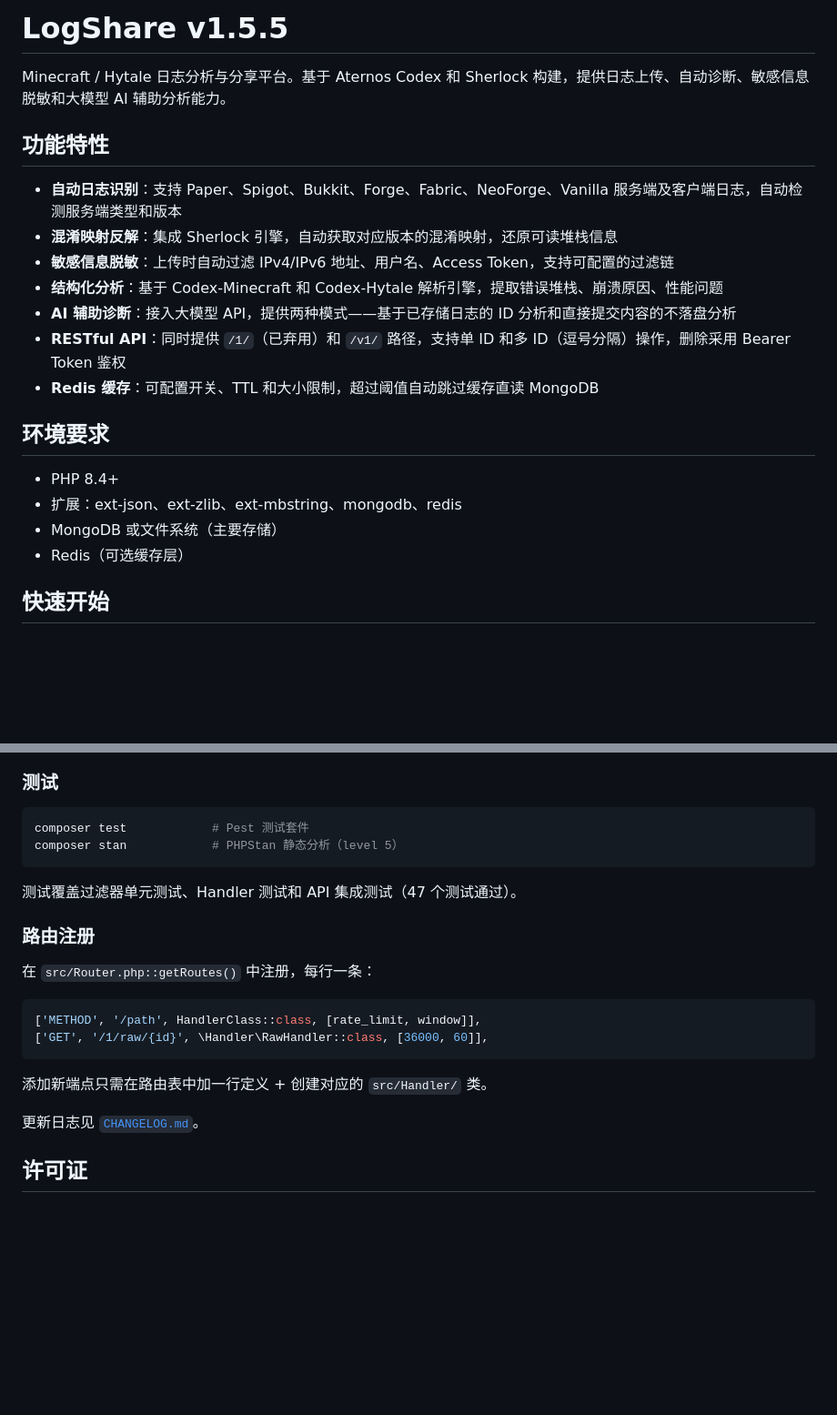
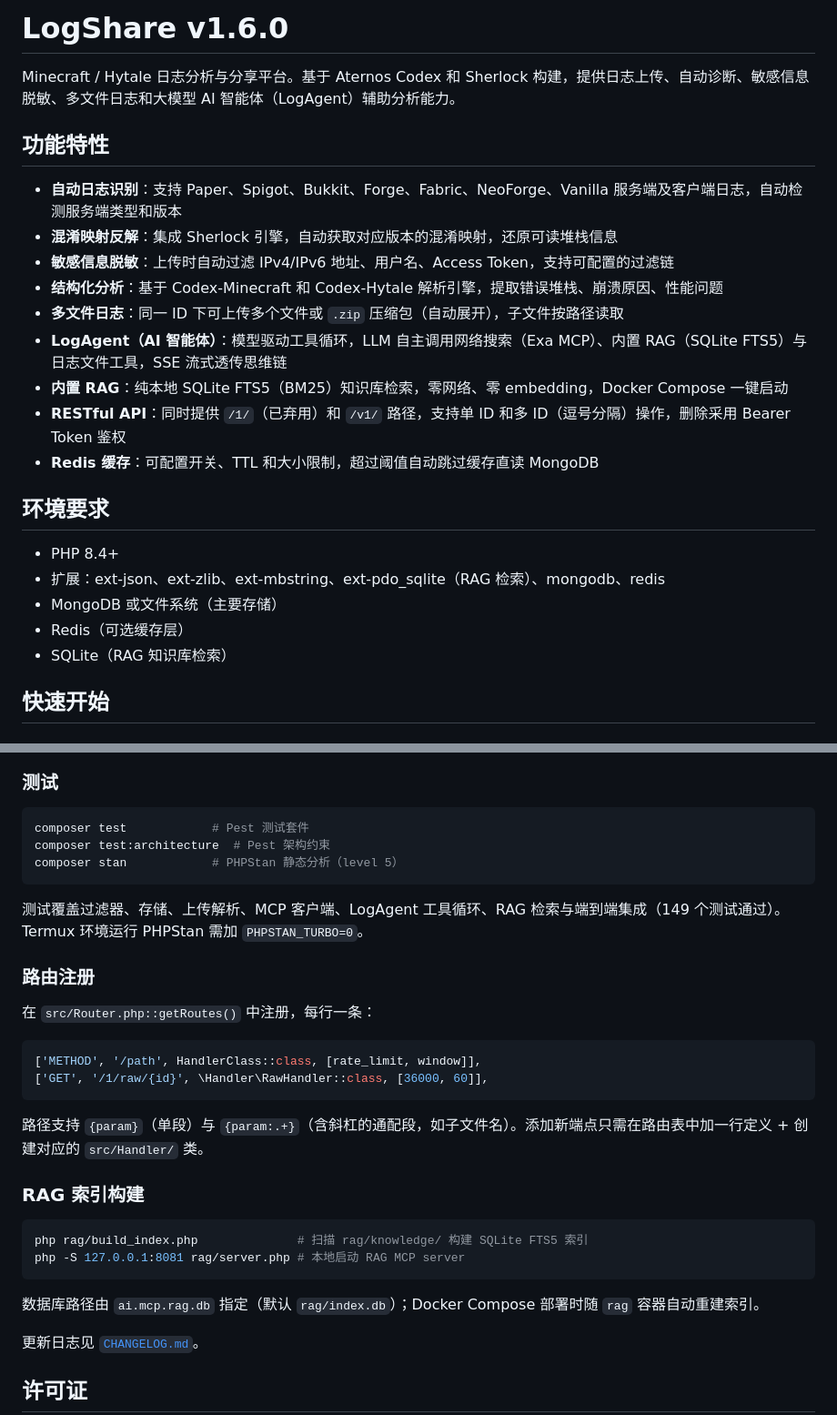
Before and after one commit to NingZeStudio/LogShare, a Markdown page: README.md, 2 parts joined by grey strips. Shown at 91% size. GitHub-like rendering; blank space fills up the shorter version.

````diff
--- a/README.md
+++ b/README.md
@@ -1,6 +1,6 @@
-# LogShare v1.5.5
+# LogShare v1.6.0
 
-Minecraft / Hytale 日志分析与分享平台。基于 Aternos Codex 和 Sherlock 构建，提供日志上传、自动诊断、敏感信息脱敏和大模型 AI 辅助分析能力。
+Minecraft / Hytale 日志分析与分享平台。基于 Aternos Codex 和 Sherlock 构建，提供日志上传、自动诊断、敏感信息脱敏、多文件日志和大模型 AI 智能体（LogAgent）辅助分析能力。
 
 ## 功能特性
 
@@ -8,16 +8,19 @@ Minecraft / Hytale 日志分析与分享平台。基于 Aternos Codex 和 Sherlo
 - **混淆映射反解**：集成 Sherlock 引擎，自动获取对应版本的混淆映射，还原可读堆栈信息
 - **敏感信息脱敏**：上传时自动过滤 IPv4/IPv6 地址、用户名、Access Token，支持可配置的过滤链
 - **结构化分析**：基于 Codex-Minecraft 和 Codex-Hytale 解析引擎，提取错误堆栈、崩溃原因、性能问题
-- **AI 辅助诊断**：接入大模型 API，提供两种模式——基于已存储日志的 ID 分析和直接提交内容的不落盘分析
+- **多文件日志**：同一 ID 下可上传多个文件或 `.zip` 压缩包（自动展开），子文件按路径读取
+- **LogAgent（AI 智能体）**：模型驱动工具循环，LLM 自主调用网络搜索（Exa MCP）、内置 RAG（SQLite FTS5）与日志文件工具，SSE 流式透传思维链
+- **内置 RAG**：纯本地 SQLite FTS5（BM25）知识库检索，零网络、零 embedding，Docker Compose 一键启动
 - **RESTful API**：同时提供 `/1/`（已弃用）和 `/v1/` 路径，支持单 ID 和多 ID（逗号分隔）操作，删除采用 Bearer Token 鉴权
 - **Redis 缓存**：可配置开关、TTL 和大小限制，超过阈值自动跳过缓存直读 MongoDB
 
 ## 环境要求
 
 - PHP 8.4+
-- 扩展：ext-json、ext-zlib、ext-mbstring、mongodb、redis
+- 扩展：ext-json、ext-zlib、ext-mbstring、ext-pdo_sqlite（RAG 检索）、mongodb、redis
 - MongoDB 或文件系统（主要存储）
 - Redis（可选缓存层）
+- SQLite（RAG 知识库检索）
 
 ## 快速开始
 
@@ -196,10 +236,11 @@ ID 为 7 位字符，首字符编码存储后端类型。例如 `mAbCdE`：
 
 ```bash
 composer test            # Pest 测试套件
+composer test:architecture  # Pest 架构约束
 composer stan            # PHPStan 静态分析（level 5）
 ```
 
-测试覆盖过滤器单元测试、Handler 测试和 API 集成测试（47 个测试通过）。
+测试覆盖过滤器、存储、上传解析、MCP 客户端、LogAgent 工具循环、RAG 检索与端到端集成（149 个测试通过）。Termux 环境运行 PHPStan 需加 `PHPSTAN_TURBO=0`。
 
 ### 路由注册
 
@@ -210,7 +251,16 @@ composer stan            # PHPStan 静态分析（level 5）
 ['GET', '/1/raw/{id}', \Handler\RawHandler::class, [36000, 60]],
 ```
 
-添加新端点只需在路由表中加一行定义 + 创建对应的 `src/Handler/` 类。
+路径支持 `{param}`（单段）与 `{param:.+}`（含斜杠的通配段，如子文件名）。添加新端点只需在路由表中加一行定义 + 创建对应的 `src/Handler/` 类。
+
+### RAG 索引构建
+
+```bash
+php rag/build_index.php              # 扫描 rag/knowledge/ 构建 SQLite FTS5 索引
+php -S 127.0.0.1:8081 rag/server.php # 本地启动 RAG MCP server
+```
+
+数据库路径由 `ai.mcp.rag.db` 指定（默认 `rag/index.db`）；Docker Compose 部署时随 `rag` 容器自动重建索引。
 
 更新日志见 [`CHANGELOG.md`](CHANGELOG.md)。
 
````
Also changed, not shown: other parts of README.md (+51 -14 lines), API.md (+3 -1 lines), CHANGELOG.md (+23 -5 lines).
